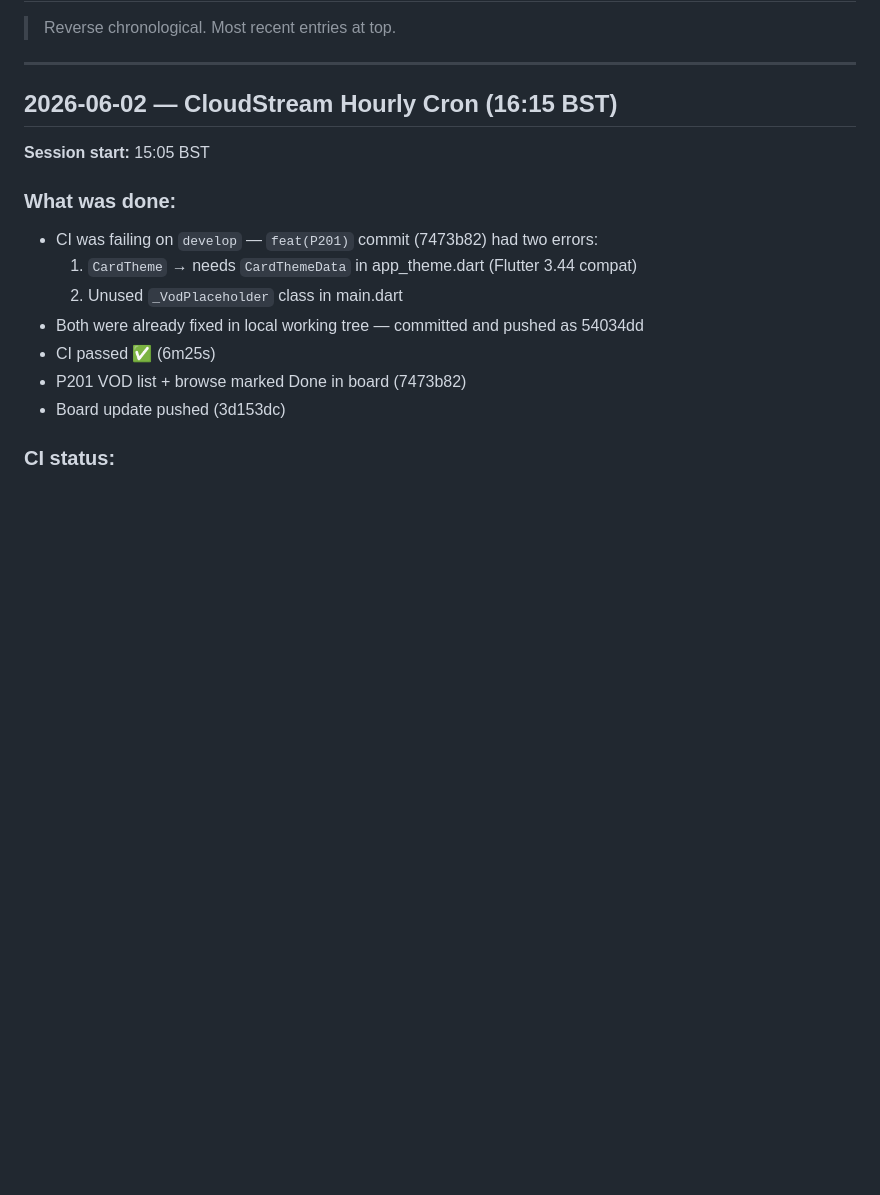
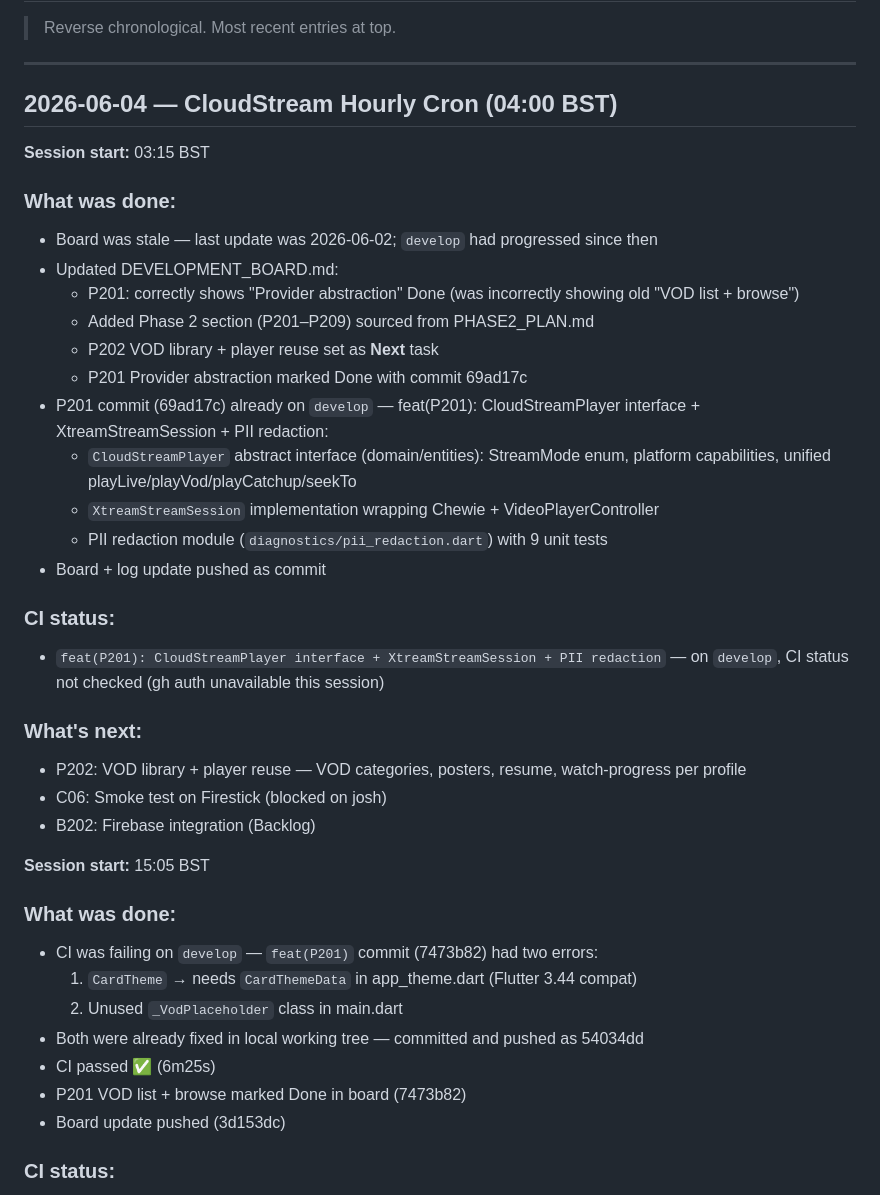
Before and after one commit to citralia/cloudstream, a Markdown page: DEVELOPMENT_LOG.md, the part around the change. Drawn GitHub-style; blank space fills up the shorter version.

Commit message:
docs: update board with Phase 2 tasks, mark P201 Done (69ad17c)

```diff
--- a/DEVELOPMENT_LOG.md
+++ b/DEVELOPMENT_LOG.md
@@ -4,7 +4,30 @@
 
 ---
 
-## 2026-06-02 — CloudStream Hourly Cron (16:15 BST)
+## 2026-06-04 — CloudStream Hourly Cron (04:00 BST)
+
+**Session start:** 03:15 BST
+
+### What was done:
+- Board was stale — last update was 2026-06-02; `develop` had progressed since then
+- Updated DEVELOPMENT_BOARD.md:
+  - P201: correctly shows "Provider abstraction" Done (was incorrectly showing old "VOD list + browse")
+  - Added Phase 2 section (P201–P209) sourced from PHASE2_PLAN.md
+  - P202 VOD library + player reuse set as **Next** task
+  - P201 Provider abstraction marked Done with commit 69ad17c
+- P201 commit (69ad17c) already on `develop` — feat(P201): CloudStreamPlayer interface + XtreamStreamSession + PII redaction:
+  - `CloudStreamPlayer` abstract interface (domain/entities): StreamMode enum, platform capabilities, unified playLive/playVod/playCatchup/seekTo
+  - `XtreamStreamSession` implementation wrapping Chewie + VideoPlayerController
+  - PII redaction module (`diagnostics/pii_redaction.dart`) with 9 unit tests
+- Board + log update pushed as commit
+
+### CI status:
+- `feat(P201): CloudStreamPlayer interface + XtreamStreamSession + PII redaction` — on `develop`, CI status not checked (gh auth unavailable this session)
+
+### What's next:
+- P202: VOD library + player reuse — VOD categories, posters, resume, watch-progress per profile
+- C06: Smoke test on Firestick (blocked on josh)
+- B202: Firebase integration (Backlog)
 
 **Session start:** 15:05 BST
 
```
Also changed, not shown: DEVELOPMENT_BOARD.md (+19 -3 lines).
